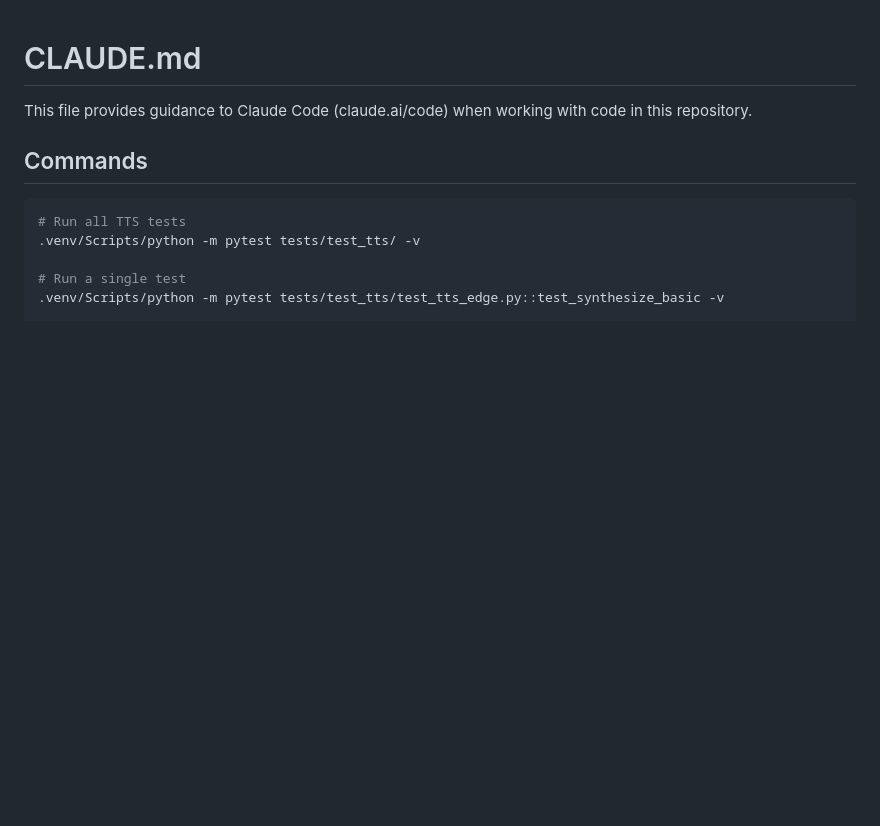
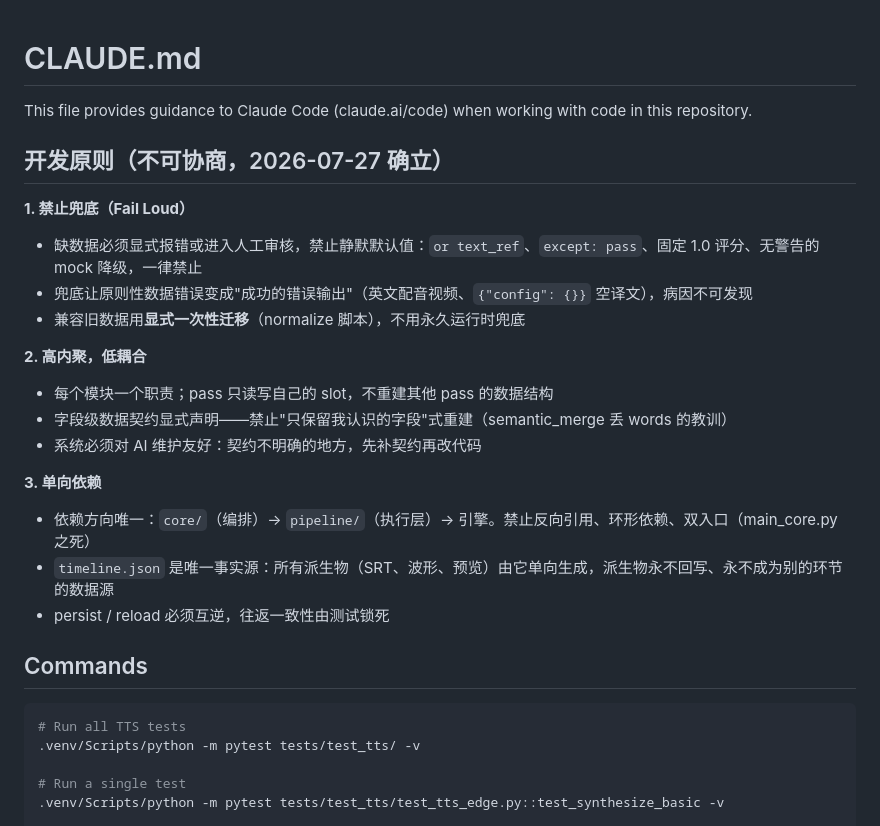
Before and after one commit to Friend-Xu/Translate-video-WebUI, a Markdown page: CLAUDE.md, the part around the change. Drawn GitHub-style; blank space fills up the shorter version.

Commit message:
docs: establish three non-negotiable dev principles
Fail-loud (no silent fallbacks), high cohesion / low coupling,
unidirectional dependencies (core -> pipeline -> engine,
timeline.json as single source of truth, inverse persist/reload
locked by tests). Established after P3 E2E debugging traced repeated
data-corruption bugs to these root patterns.

Co-Authored-By: Claude Opus 4.7 <noreply@anthropic.com>

```diff
--- a/CLAUDE.md
+++ b/CLAUDE.md
@@ -1,6 +1,23 @@
 # CLAUDE.md
 
 This file provides guidance to Claude Code (claude.ai/code) when working with code in this repository.
+
+## 开发原则（不可协商，2026-07-27 确立）
+
+**1. 禁止兜底（Fail Loud）**
+- 缺数据必须显式报错或进入人工审核，禁止静默默认值：`or text_ref`、`except: pass`、固定 1.0 评分、无警告的 mock 降级，一律禁止
+- 兜底让原则性数据错误变成"成功的错误输出"（英文配音视频、`{"config": {}}` 空译文），病因不可发现
+- 兼容旧数据用**显式一次性迁移**（normalize 脚本），不用永久运行时兜底
+
+**2. 高内聚，低耦合**
+- 每个模块一个职责；pass 只读写自己的 slot，不重建其他 pass 的数据结构
+- 字段级数据契约显式声明——禁止"只保留我认识的字段"式重建（semantic_merge 丢 words 的教训）
+- 系统必须对 AI 维护友好：契约不明确的地方，先补契约再改代码
+
+**3. 单向依赖**
+- 依赖方向唯一：`core/`（编排）→ `pipeline/`（执行层）→ 引擎。禁止反向引用、环形依赖、双入口（main_core.py 之死）
+- `timeline.json` 是唯一事实源：所有派生物（SRT、波形、预览）由它单向生成，派生物永不回写、永不成为别的环节的数据源
+- persist / reload 必须互逆，往返一致性由测试锁死
 
 ## Commands
 
```
